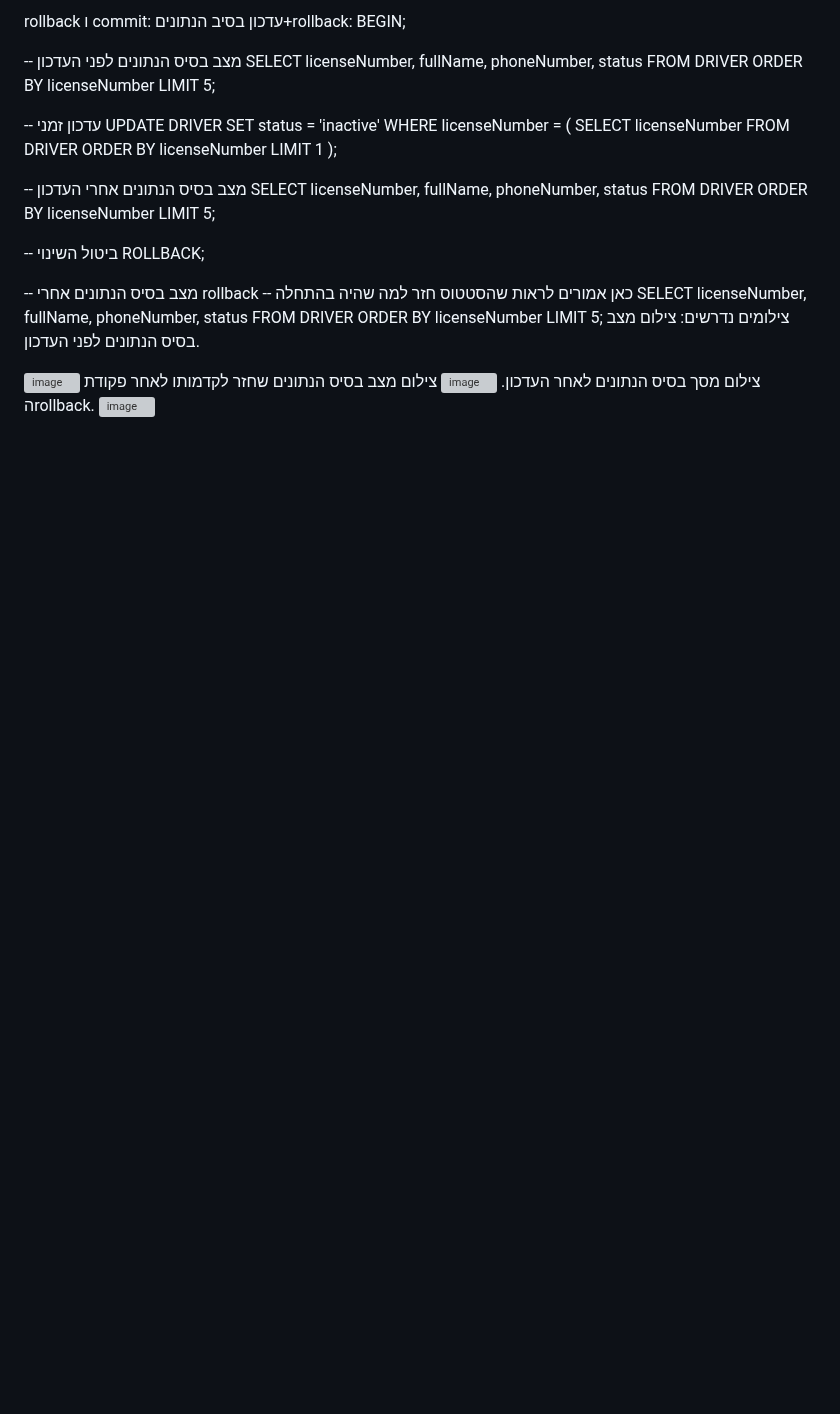
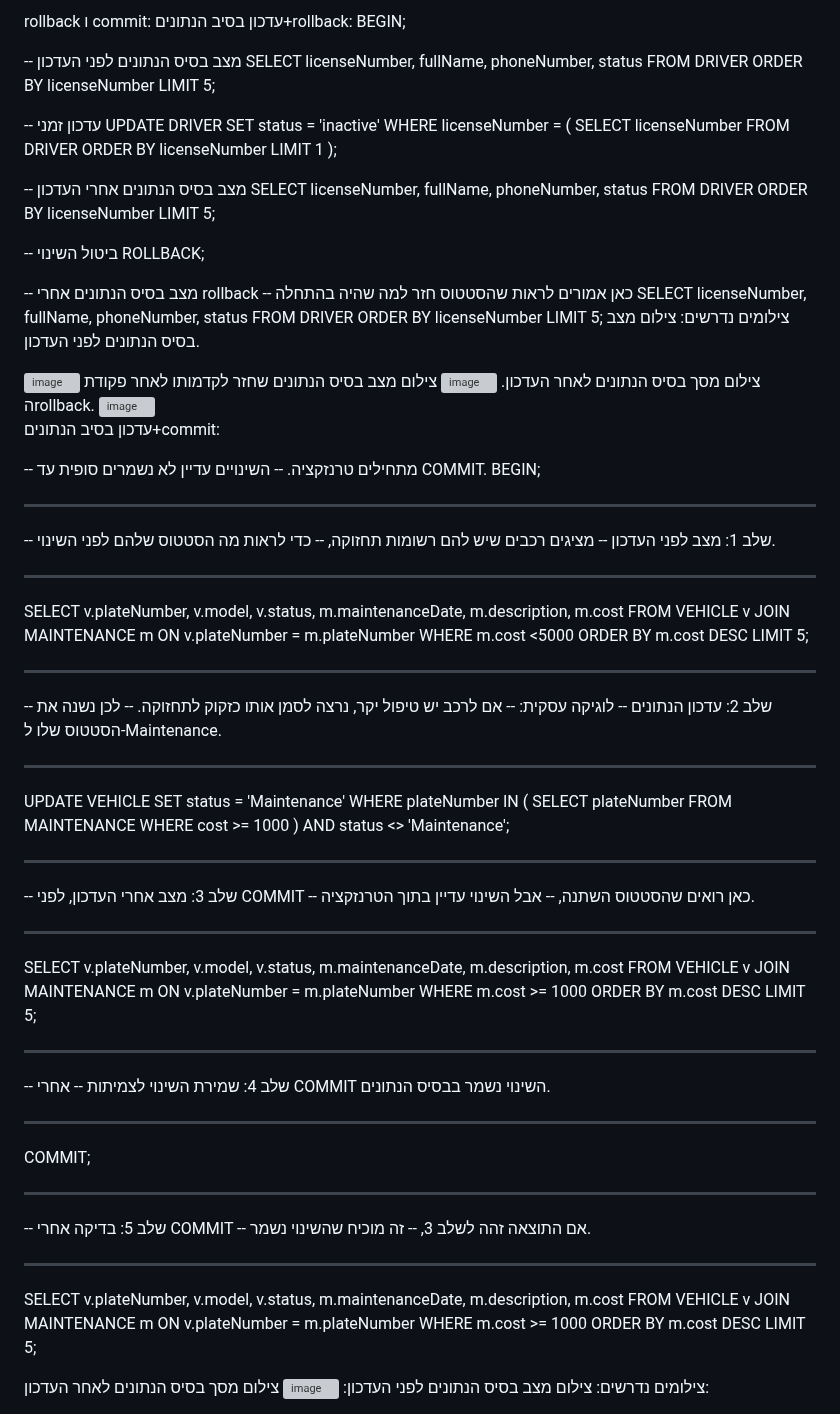
Before and after one commit to rivka0000/DBProject_215041013_326200631, a Markdown page: README.md, the part around the change. Rendered like a GitHub page; blank space fills up the shorter version; grey boxes are pictures that could not be loaded.

```diff
--- a/README.md
+++ b/README.md
@@ -761,3 +761,84 @@ LIMIT 5;
 צילום מצב בסיס הנתונים שחזר לקדמותו לאחר פקודת הrollback.
 
 <img width="1920" height="1080" alt="image" src="https://github.com/user-attachments/assets/2ba1de3e-da15-48d5-a0f3-ff5b7d5dbe48" />
+
+
+עדכון בסיב הנתונים+commit:
+
+-- מתחילים טרנזקציה.
+-- השינויים עדיין לא נשמרים סופית עד COMMIT.
+BEGIN;
+
+-- -------------------------
+-- שלב 1: מצב לפני העדכון
+-- מציגים רכבים שיש להם רשומות תחזוקה,
+-- כדי לראות מה הסטטוס שלהם לפני השינוי.
+-- -------------------------
+SELECT v.plateNumber, v.model, v.status,
+       m.maintenanceDate, m.description, m.cost
+FROM VEHICLE v
+JOIN MAINTENANCE m
+  ON v.plateNumber = m.plateNumber
+WHERE m.cost <5000
+ORDER BY m.cost DESC
+LIMIT 5;
+
+
+-- -------------------------
+-- שלב 2: עדכון הנתונים
+-- לוגיקה עסקית:
+-- אם לרכב יש טיפול יקר, נרצה לסמן אותו כזקוק לתחזוקה.
+-- לכן נשנה את הסטטוס שלו ל-Maintenance.
+-- -------------------------
+UPDATE VEHICLE
+SET status = 'Maintenance'
+WHERE plateNumber IN (
+    SELECT plateNumber
+    FROM MAINTENANCE
+    WHERE cost >= 1000
+)
+AND status <> 'Maintenance';
+
+
+-- -------------------------
+-- שלב 3: מצב אחרי העדכון, לפני COMMIT
+-- כאן רואים שהסטטוס השתנה,
+-- אבל השינוי עדיין בתוך הטרנזקציה.
+-- -------------------------
+SELECT v.plateNumber, v.model, v.status,
+       m.maintenanceDate, m.description, m.cost
+FROM VEHICLE v
+JOIN MAINTENANCE m
+  ON v.plateNumber = m.plateNumber
+WHERE m.cost >= 1000
+ORDER BY m.cost DESC
+LIMIT 5;
+
+
+-- -------------------------
+-- שלב 4: שמירת השינוי לצמיתות
+-- אחרי COMMIT השינוי נשמר בבסיס הנתונים.
+-- -------------------------
+COMMIT;
+
+
+-- -------------------------
+-- שלב 5: בדיקה אחרי COMMIT
+-- אם התוצאה זהה לשלב 3,
+-- זה מוכיח שהשינוי נשמר.
+-- -------------------------
+SELECT v.plateNumber, v.model, v.status,
+       m.maintenanceDate, m.description, m.cost
+FROM VEHICLE v
+JOIN MAINTENANCE m
+  ON v.plateNumber = m.plateNumber
+WHERE m.cost >= 1000
+ORDER BY m.cost DESC
+LIMIT 5;
+
+
+
+צילומים נדרשים:
+צילום מצב בסיס הנתונים לפני העדכון:
+<img width="1920" height="1080" alt="image" src="https://github.com/user-attachments/assets/87961c9a-9dfd-4ce7-a9c3-c99881476673" />
+צילום מסך בסיס הנתונים לאחר העדכון:
```
